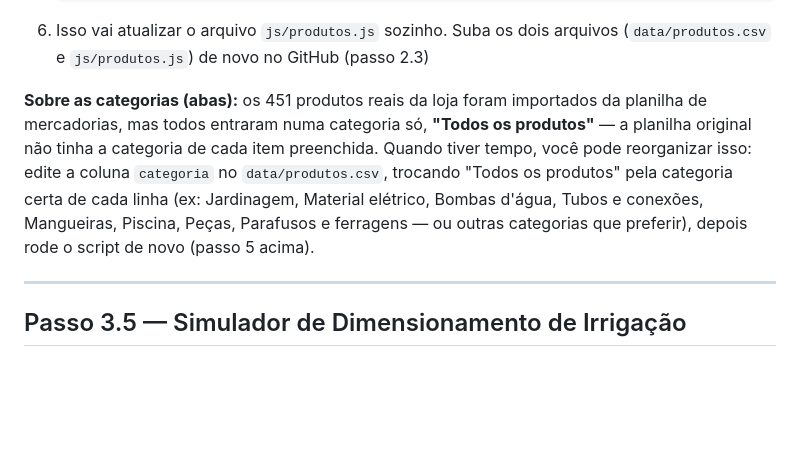
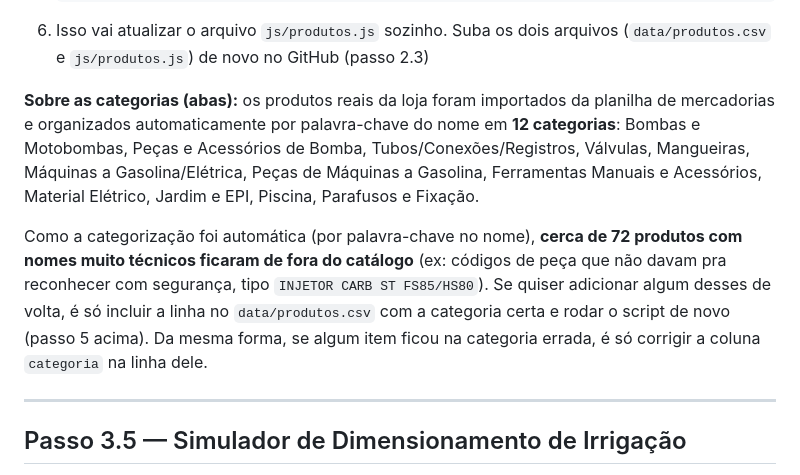
Before and after one commit to laris1309/pe-de-serra-irrigacao-loja, a Markdown page: README.md, the part around the change. GitHub-like rendering; blank space fills up the shorter version.

````diff
--- a/README.md
+++ b/README.md
@@ -83,7 +83,9 @@ O catálogo **não mostra preço** — ele serve só pra o cliente montar a list
    ```
 6. Isso vai atualizar o arquivo `js/produtos.js` sozinho. Suba os dois arquivos (`data/produtos.csv` e `js/produtos.js`) de novo no GitHub (passo 2.3)
 
-**Sobre as categorias (abas):** os 451 produtos reais da loja foram importados da planilha de mercadorias, mas todos entraram numa categoria só, **"Todos os produtos"** — a planilha original não tinha a categoria de cada item preenchida. Quando tiver tempo, você pode reorganizar isso: edite a coluna `categoria` no `data/produtos.csv`, trocando "Todos os produtos" pela categoria certa de cada linha (ex: Jardinagem, Material elétrico, Bombas d'água, Tubos e conexões, Mangueiras, Piscina, Peças, Parafusos e ferragens — ou outras categorias que preferir), depois rode o script de novo (passo 5 acima).
+**Sobre as categorias (abas):** os produtos reais da loja foram importados da planilha de mercadorias e organizados automaticamente por palavra-chave do nome em **12 categorias**: Bombas e Motobombas, Peças e Acessórios de Bomba, Tubos/Conexões/Registros, Válvulas, Mangueiras, Máquinas a Gasolina/Elétrica, Peças de Máquinas a Gasolina, Ferramentas Manuais e Acessórios, Material Elétrico, Jardim e EPI, Piscina, Parafusos e Fixação.
+
+Como a categorização foi automática (por palavra-chave no nome), **cerca de 72 produtos com nomes muito técnicos ficaram de fora do catálogo** (ex: códigos de peça que não davam pra reconhecer com segurança, tipo `INJETOR CARB ST FS85/HS80`). Se quiser adicionar algum desses de volta, é só incluir a linha no `data/produtos.csv` com a categoria certa e rodar o script de novo (passo 5 acima). Da mesma forma, se algum item ficou na categoria errada, é só corrigir a coluna `categoria` na linha dele.
 
 ---
 
````
